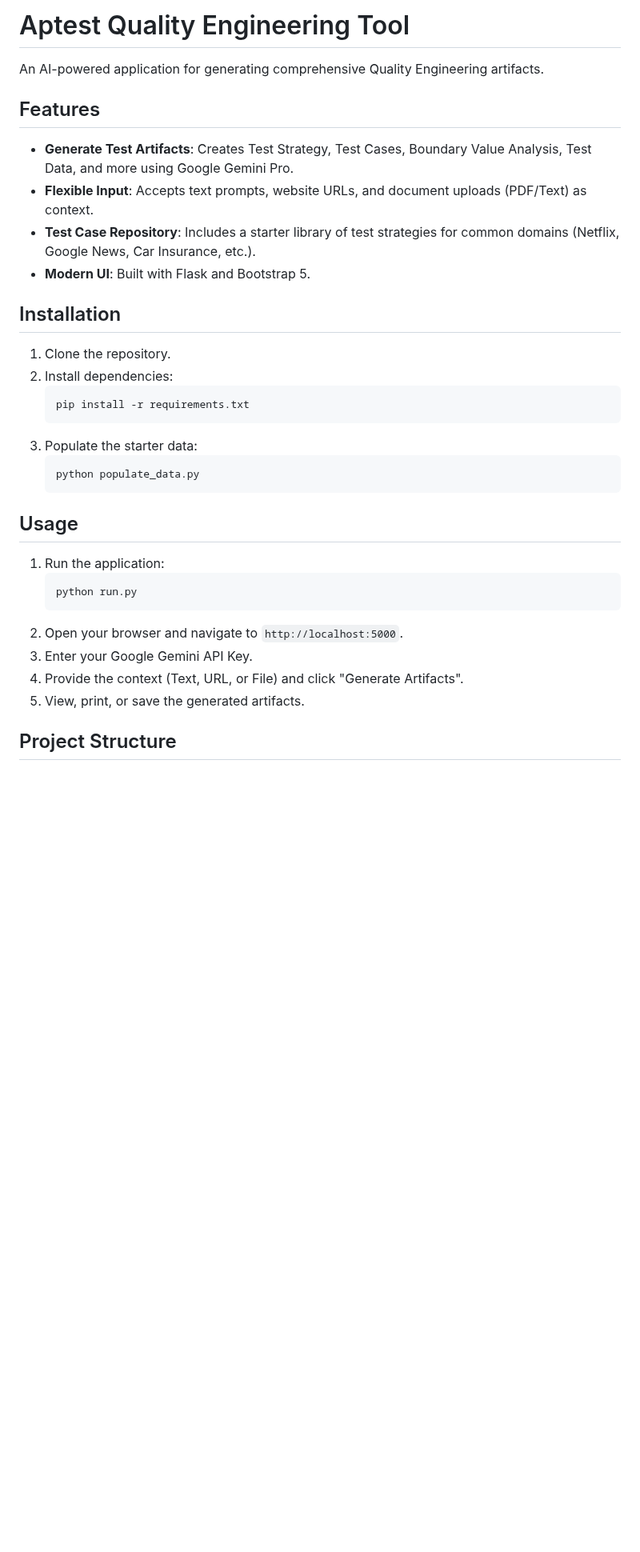
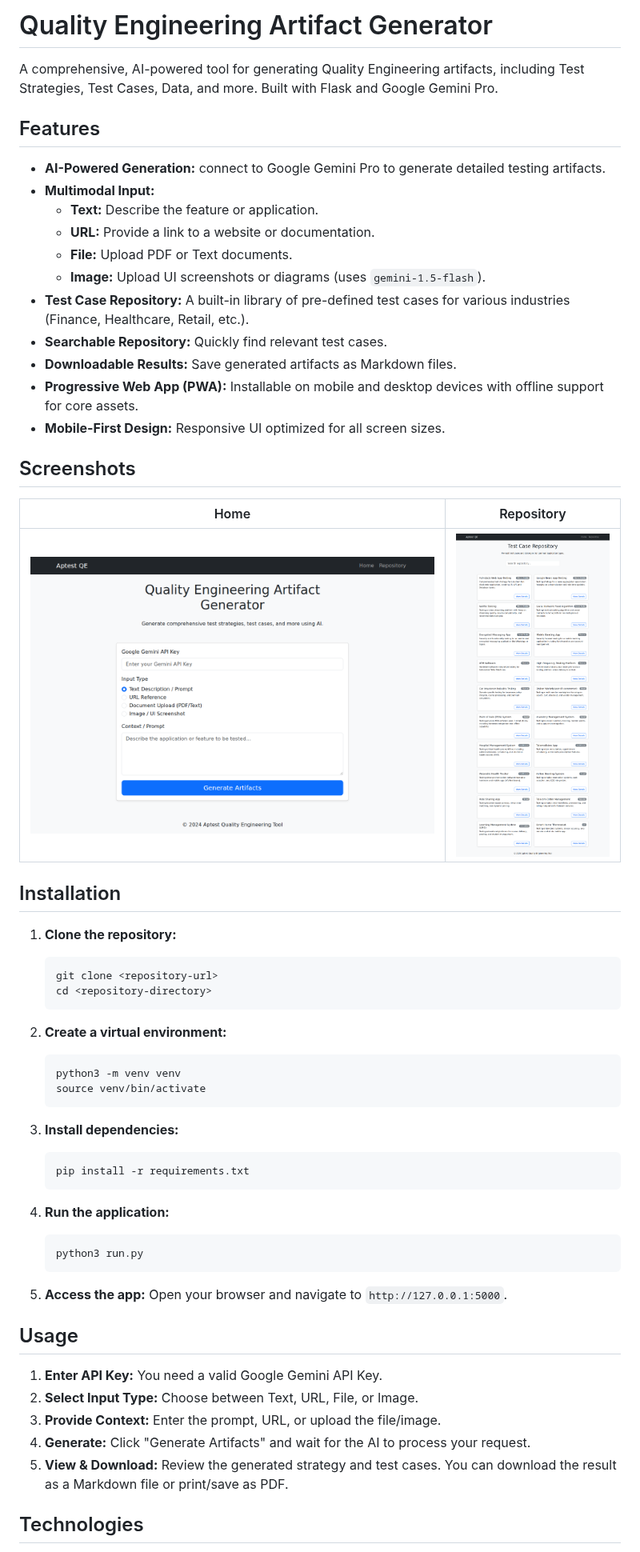
Before and after one commit to kalilurrahman/AptestQualityEngineer, a Markdown page: README.md, the part around one of its changes. Shown at 80% size. GitHub-like rendering; pictures changed too: screenshot_home.png (added), screenshot_repo.png (added); blank space fills up the shorter version.

````diff
--- a/README.md
+++ b/README.md
@@ -1,36 +1,61 @@
-# Aptest Quality Engineering Tool
+# Quality Engineering Artifact Generator
 
-An AI-powered application for generating comprehensive Quality Engineering artifacts.
+A comprehensive, AI-powered tool for generating Quality Engineering artifacts, including Test Strategies, Test Cases, Data, and more. Built with Flask and Google Gemini Pro.
 
 ## Features
 
-*   **Generate Test Artifacts**: Creates Test Strategy, Test Cases, Boundary Value Analysis, Test Data, and more using Google Gemini Pro.
-*   **Flexible Input**: Accepts text prompts, website URLs, and document uploads (PDF/Text) as context.
-*   **Test Case Repository**: Includes a starter library of test strategies for common domains (Netflix, Google News, Car Insurance, etc.).
-*   **Modern UI**: Built with Flask and Bootstrap 5.
+*   **AI-Powered Generation:** connect to Google Gemini Pro to generate detailed testing artifacts.
+*   **Multimodal Input:**
+    *   **Text:** Describe the feature or application.
+    *   **URL:** Provide a link to a website or documentation.
+    *   **File:** Upload PDF or Text documents.
+    *   **Image:** Upload UI screenshots or diagrams (uses `gemini-1.5-flash`).
+*   **Test Case Repository:** A built-in library of pre-defined test cases for various industries (Finance, Healthcare, Retail, etc.).
+*   **Searchable Repository:** Quickly find relevant test cases.
+*   **Downloadable Results:** Save generated artifacts as Markdown files.
+*   **Progressive Web App (PWA):** Installable on mobile and desktop devices with offline support for core assets.
+*   **Mobile-First Design:** Responsive UI optimized for all screen sizes.
+
+## Screenshots
+
+| Home | Repository |
+|---|---|
+| ![Home Screen](screenshot_home.png) | ![Repository](screenshot_repo.png) |
 
 ## Installation
 
-1.  Clone the repository.
-2.  Install dependencies:
+1.  **Clone the repository:**
+    ```bash
+    git clone <repository-url>
+    cd <repository-directory>
+    ```
+
+2.  **Create a virtual environment:**
+    ```bash
+    python3 -m venv venv
+    source venv/bin/activate
+    ```
+
+3.  **Install dependencies:**
     ```bash
     pip install -r requirements.txt
     ```
-3.  Populate the starter data:
+
+4.  **Run the application:**
     ```bash
-    python populate_data.py
+    python3 run.py
     ```
+
+5.  **Access the app:**
+    Open your browser and navigate to `http://127.0.0.1:5000`.
 
 ## Usage
 
-1.  Run the application:
-    ```bash
-    python run.py
-    ```
-2.  Open your browser and navigate to `http://localhost:5000`.
-3.  Enter your Google Gemini API Key.
-4.  Provide the context (Text, URL, or File) and click "Generate Artifacts".
-5.  View, print, or save the generated artifacts.
+1.  **Enter API Key:** You need a valid Google Gemini API Key.
+2.  **Select Input Type:** Choose between Text, URL, File, or Image.
+3.  **Provide Context:** Enter the prompt, URL, or upload the file/image.
+4.  **Generate:** Click "Generate Artifacts" and wait for the AI to process your request.
+5.  **View & Download:** Review the generated strategy and test cases. You can download the result as a Markdown file or print/save as PDF.
 
-## Project Structure
+## Technologies
 
````
Also changed, not shown: other parts of README.md (+7 -13 lines), screenshot_repo_search.png (added), 7 other files.
